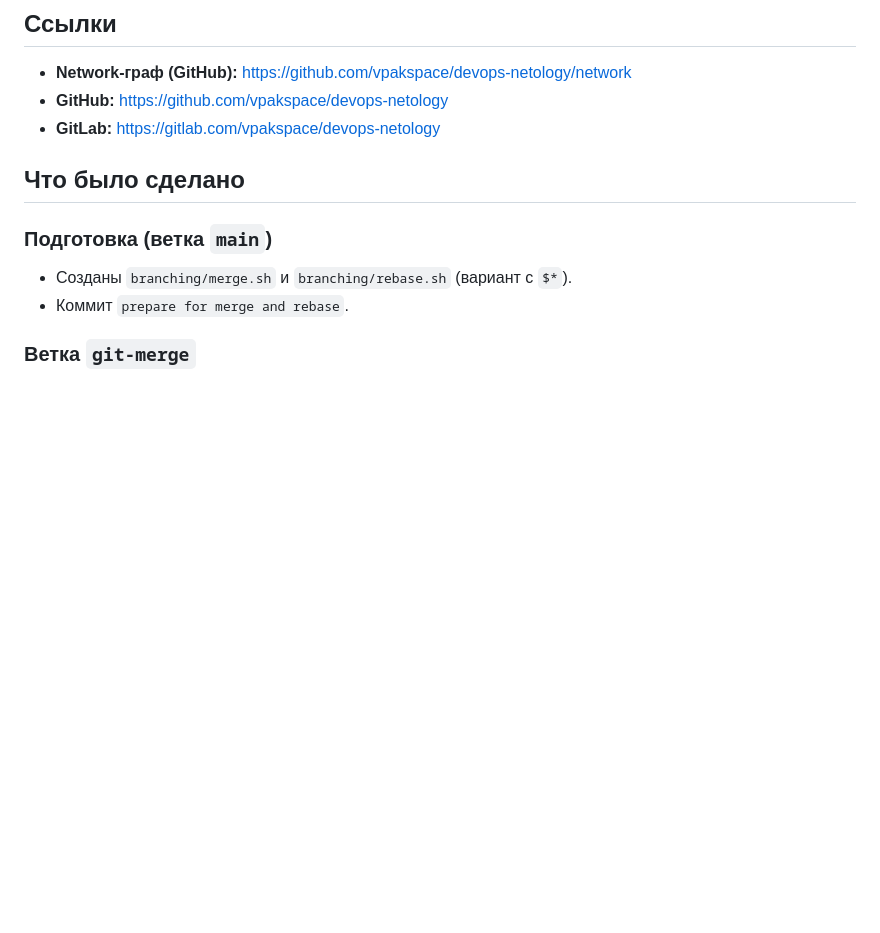
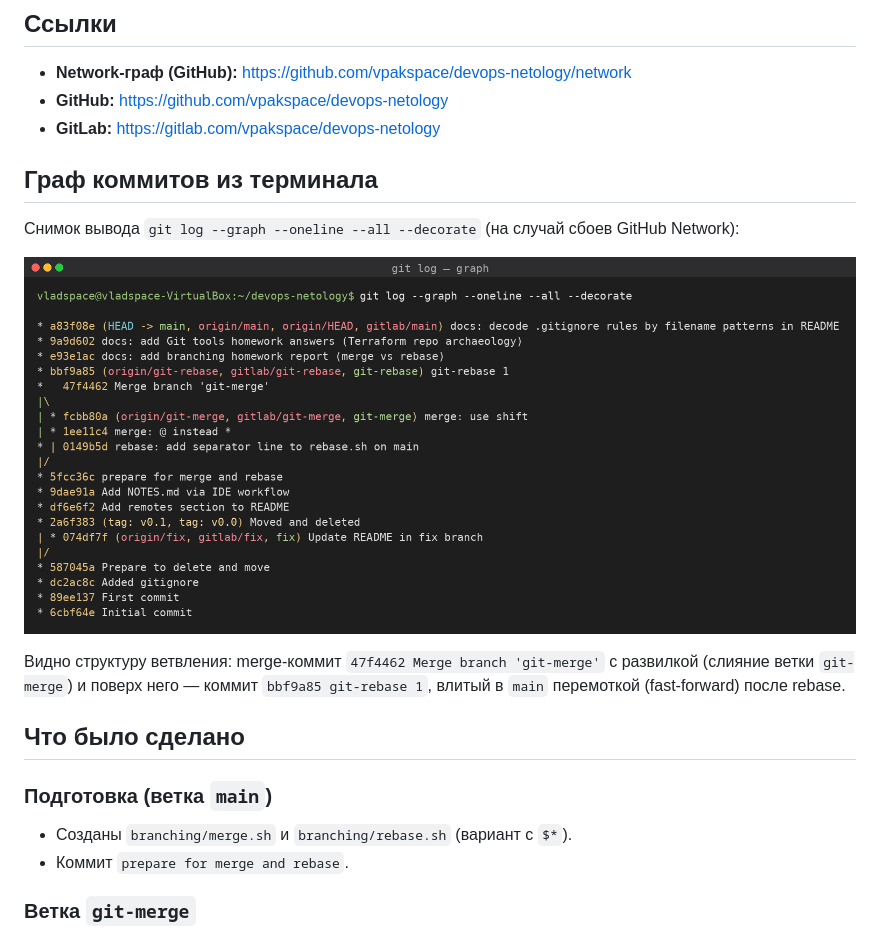
Before and after one commit to vpakspace/devops-netology, a Markdown page: branching/README.md, the part around the change. Rendered like a GitHub page; pictures changed too: branching/commit-graph.png (added); blank space fills up the shorter version.

Commit message:
docs(branching): add terminal commit-graph screenshot

```diff
--- a/branching/README.md
+++ b/branching/README.md
@@ -9,6 +9,16 @@
 - **Network-граф (GitHub):** https://github.com/vpakspace/devops-netology/network
 - **GitHub:** https://github.com/vpakspace/devops-netology
 - **GitLab:** https://gitlab.com/vpakspace/devops-netology
+
+## Граф коммитов из терминала
+
+Снимок вывода `git log --graph --oneline --all --decorate` (на случай сбоев GitHub Network):
+
+![Граф коммитов](commit-graph.png)
+
+Видно структуру ветвления: merge-коммит `47f4462 Merge branch 'git-merge'` с развилкой
+(слияние ветки `git-merge`) и поверх него — коммит `bbf9a85 git-rebase 1`, влитый в `main`
+перемоткой (fast-forward) после rebase.
 
 ## Что было сделано
 
```
